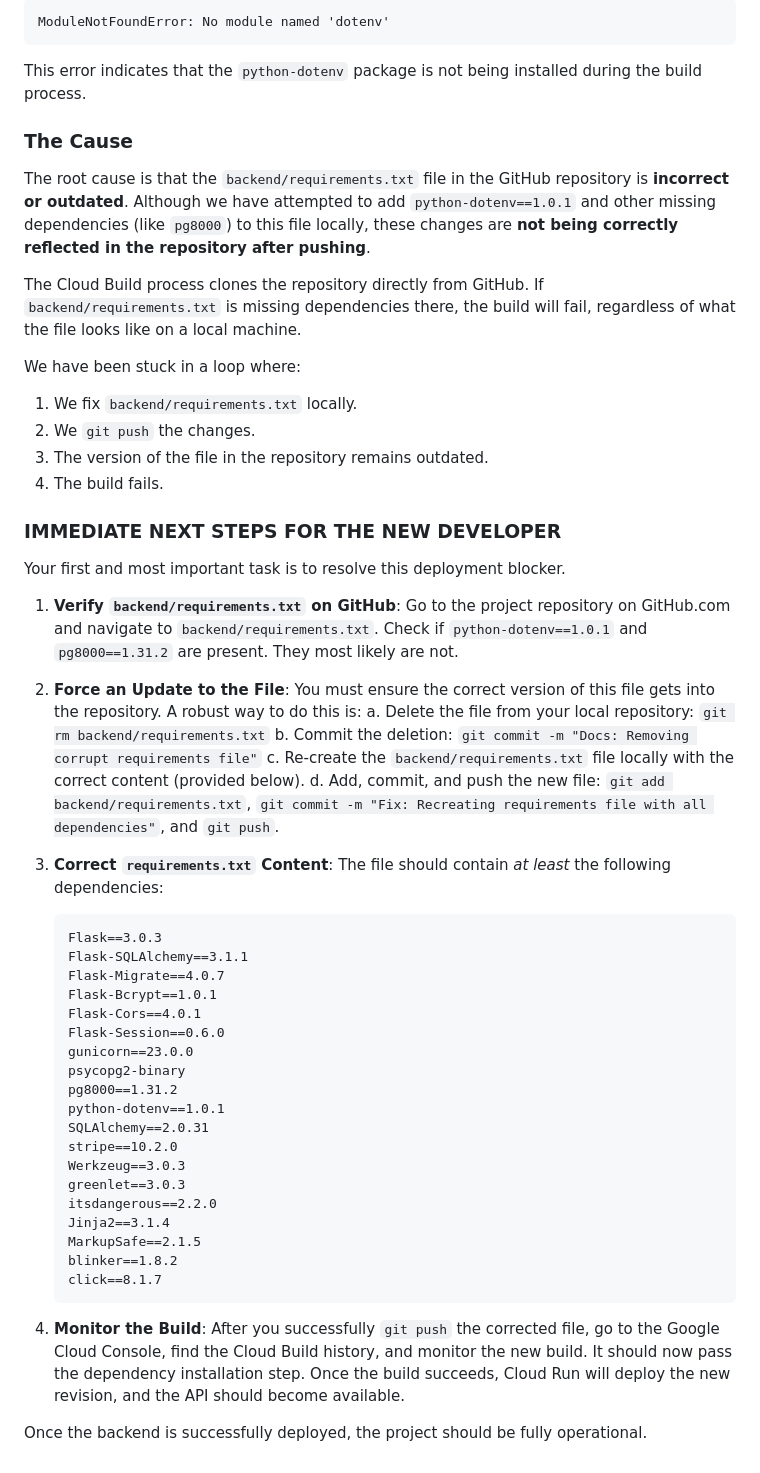
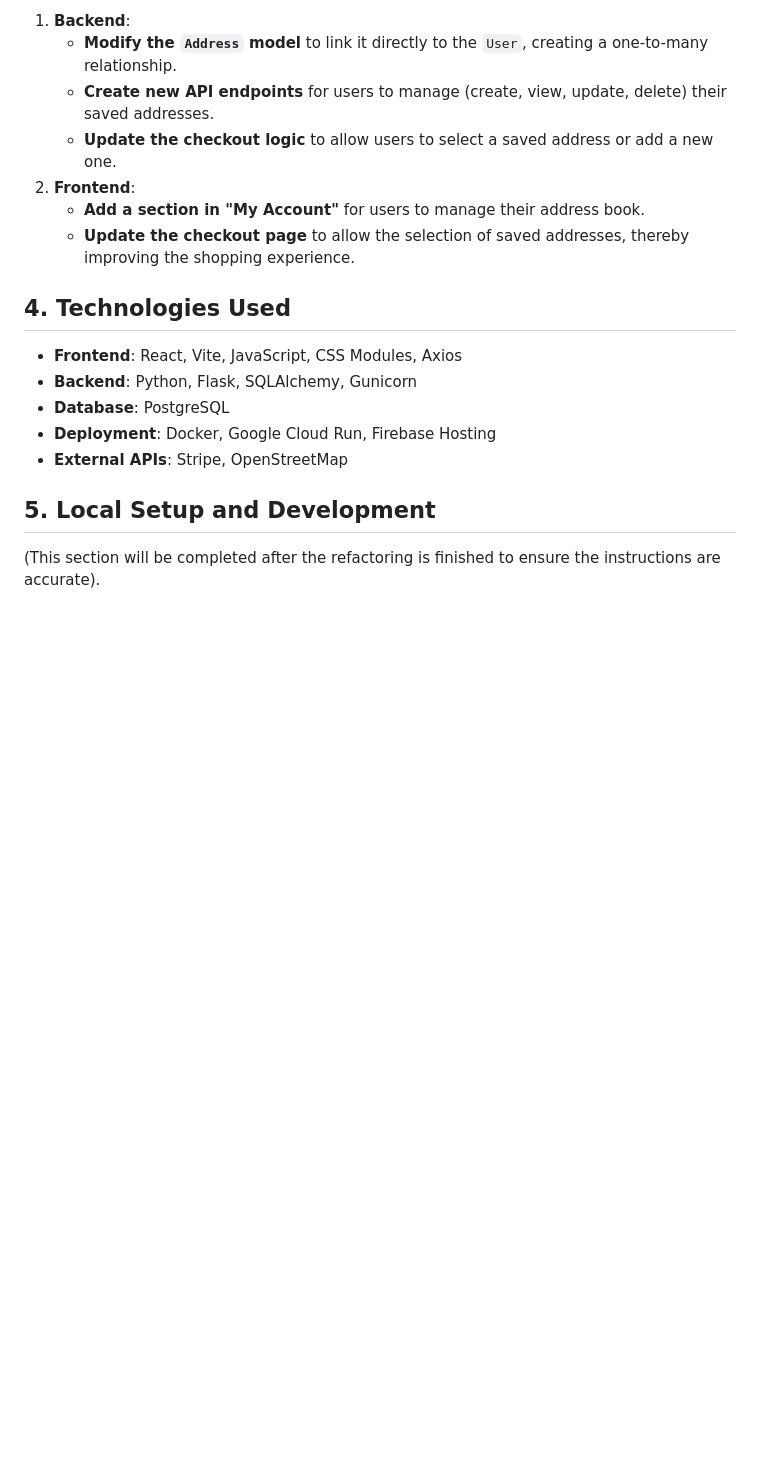
Before and after one commit to Micruelister/TecnoMicruel, a Markdown page: README.md, the part around one of its changes. GitHub-like rendering; blank space fills up the shorter version.

````diff
--- a/README.md
+++ b/README.md
@@ -43,57 +56,20 @@ Every time a `git push` is made, the Google Cloud Build process fails. The logs
 
-```
-ModuleNotFoundError: No module named 'dotenv'
-```
+1.  **Backend**:
+    *   **Modify the `Address` model** to link it directly to the `User`, creating a one-to-many relationship.
+    *   **Create new API endpoints** for users to manage (create, view, update, delete) their saved addresses.
+    *   **Update the checkout logic** to allow users to select a saved address or add a new one.
+2.  **Frontend**:
+    *   **Add a section in "My Account"** for users to manage their address book.
+    *   **Update the checkout page** to allow the selection of saved addresses, thereby improving the shopping experience.
 
-This error indicates that the `python-dotenv` package is not being installed during the build process.
+## 4. Technologies Used
 
-### The Cause
+*   **Frontend**: React, Vite, JavaScript, CSS Modules, Axios
+*   **Backend**: Python, Flask, SQLAlchemy, Gunicorn
+*   **Database**: PostgreSQL
+*   **Deployment**: Docker, Google Cloud Run, Firebase Hosting
+*   **External APIs**: Stripe, OpenStreetMap
 
-The root cause is that the `backend/requirements.txt` file in the GitHub repository is **incorrect or outdated**. Although we have attempted to add `python-dotenv==1.0.1` and other missing dependencies (like `pg8000`) to this file locally, these changes are **not being correctly reflected in the repository after pushing**.
+## 5. Local Setup and Development
 
-The Cloud Build process clones the repository directly from GitHub. If `backend/requirements.txt` is missing dependencies there, the build will fail, regardless of what the file looks like on a local machine.
-
-We have been stuck in a loop where:
-1.  We fix `backend/requirements.txt` locally.
-2.  We `git push` the changes.
-3.  The version of the file in the repository remains outdated.
-4.  The build fails.
-
-### **IMMEDIATE NEXT STEPS FOR THE NEW DEVELOPER**
-
-Your first and most important task is to resolve this deployment blocker.
-
-1.  **Verify `backend/requirements.txt` on GitHub**: Go to the project repository on GitHub.com and navigate to `backend/requirements.txt`. Check if `python-dotenv==1.0.1` and `pg8000==1.31.2` are present. They most likely are not.
-
-2.  **Force an Update to the File**: You must ensure the correct version of this file gets into the repository. A robust way to do this is:
-    a. Delete the file from your local repository: `git rm backend/requirements.txt`
-    b. Commit the deletion: `git commit -m "Docs: Removing corrupt requirements file"`
-    c. Re-create the `backend/requirements.txt` file locally with the correct content (provided below).
-    d. Add, commit, and push the new file: `git add backend/requirements.txt`, `git commit -m "Fix: Recreating requirements file with all dependencies"`, and `git push`.
-
-3.  **Correct `requirements.txt` Content**: The file should contain *at least* the following dependencies:
-    ```
-    Flask==3.0.3
-    Flask-SQLAlchemy==3.1.1
-    Flask-Migrate==4.0.7
-    Flask-Bcrypt==1.0.1
-    Flask-Cors==4.0.1
-    Flask-Session==0.6.0
-    gunicorn==23.0.0
-    psycopg2-binary
-    pg8000==1.31.2
-    python-dotenv==1.0.1
-    SQLAlchemy==2.0.31
-    stripe==10.2.0
-    Werkzeug==3.0.3
-    greenlet==3.0.3
-    itsdangerous==2.2.0
-    Jinja2==3.1.4
-    MarkupSafe==2.1.5
-    blinker==1.8.2
-    click==8.1.7
-    ```
-
-4.  **Monitor the Build**: After you successfully `git push` the corrected file, go to the Google Cloud Console, find the Cloud Build history, and monitor the new build. It should now pass the dependency installation step. Once the build succeeds, Cloud Run will deploy the new revision, and the API should become available.
-
-Once the backend is successfully deployed, the project should be fully operational.
+(This section will be completed after the refactoring is finished to ensure the instructions are accurate).
````
Also changed, not shown: other parts of README.md (+40 -27 lines).
